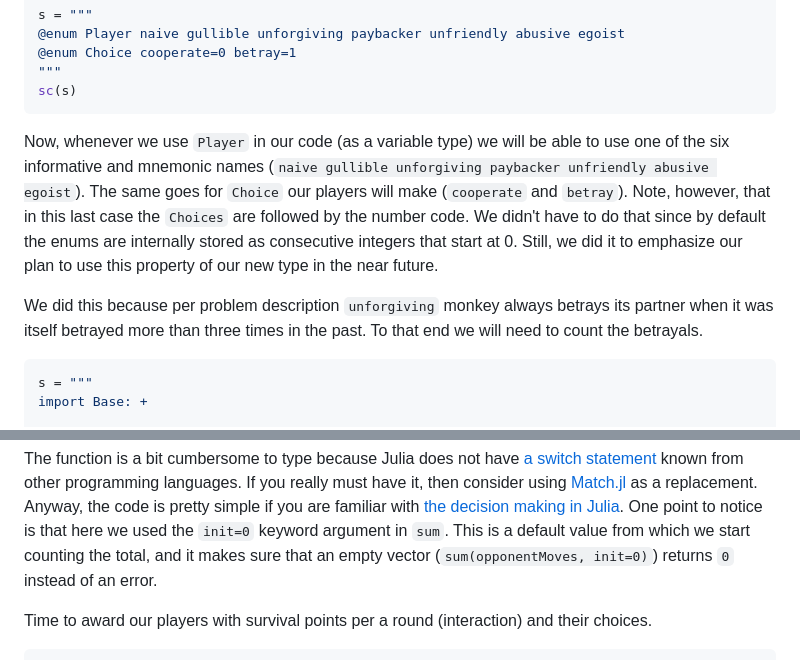
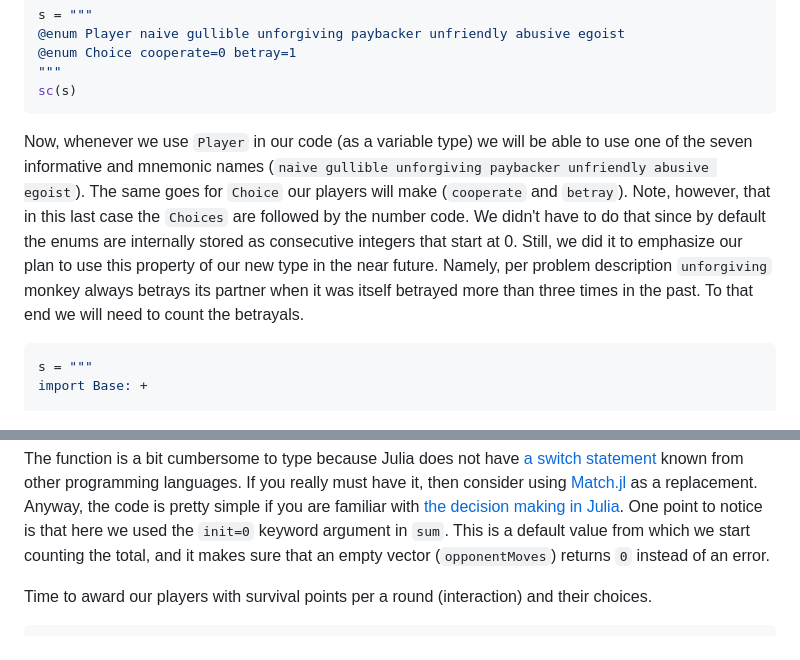
Before and after one commit to b-lukaszuk/BS_wJ_eng, a Markdown page: contents/altruism.md, 2 parts joined by grey strips. GitHub-like rendering.

Commit message:
cosmetic changes

````diff
--- a/contents/altruism.md
+++ b/contents/altruism.md
@@ -101,17 +101,15 @@ sc(s)
 ```
 
 Now, whenever we use `Player` in our code (as a variable type) we will be able
-to use one of the six informative and mnemonic names (`naive gullible
+to use one of the seven informative and mnemonic names (`naive gullible
 unforgiving paybacker unfriendly abusive egoist`). The same goes for `Choice`
 our players will make (`cooperate` and `betray`). Note, however, that in this
 last case the `Choices` are followed by the number code. We didn't have to do
 that since by default the enums are internally stored as consecutive integers
 that start at 0. Still, we did it to emphasize our plan to use this property of
-our new type in the near future.
-
-We did this because per problem description `unforgiving` monkey always betrays
-its partner when it was itself betrayed more than three times in the past. To
-that end we will need to count the betrayals.
+our new type in the near future. Namely, per problem description `unforgiving`
+monkey always betrays its partner when it was itself betrayed more than three
+times in the past. To that end we will need to count the betrayals.
 
 ```jl
 s = """
@@ -179,8 +177,7 @@ the code is pretty simple if you are familiar with [the decision making in
 Julia](https://b-lukaszuk.github.io/RJ_BS_eng/julia_language_decision_making.html).
 One point to notice is that here we used the `init=0` keyword argument in `sum`.
 This is a default value from which we start counting the total, and it makes
-sure that an empty vector (`sum(opponentMoves, init=0)`) returns `0` instead of
-an error.
+sure that an empty vector (`opponentMoves`) returns `0` instead of an error.
 
 Time to award our players with survival points per a round (interaction) and
 their choices.
````
